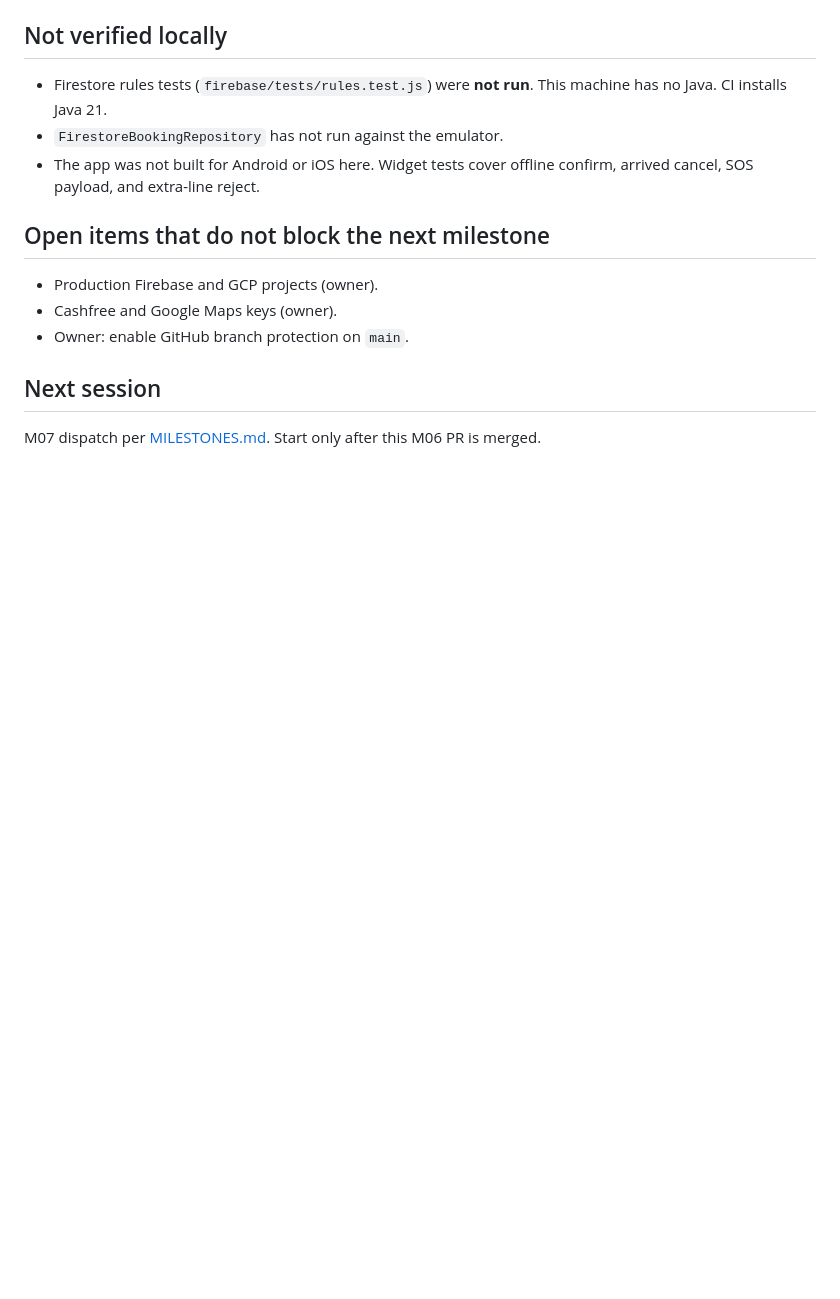
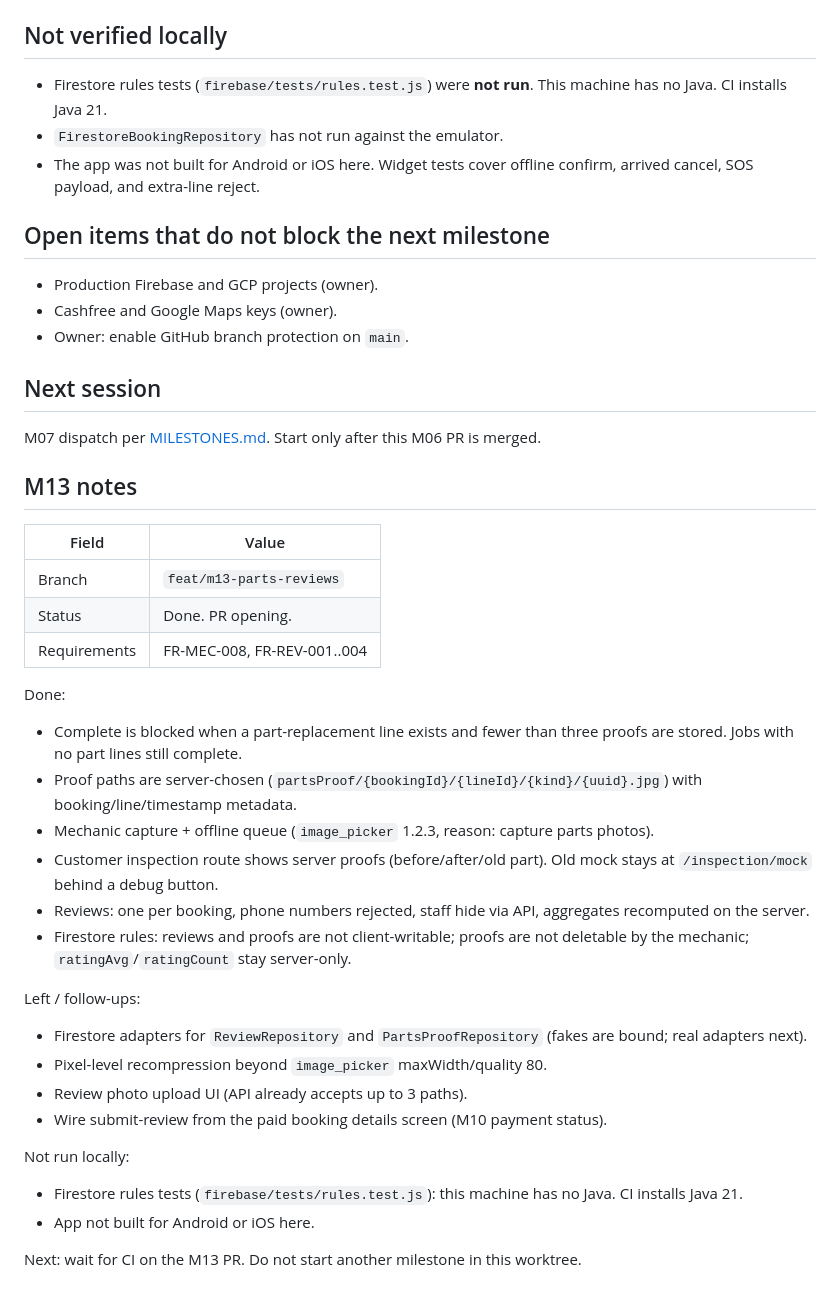
Before and after one commit to dev-ayush-17/MechaniCA, a Markdown page: docs/AGENT_PROGRESS.md, the part around the change. Drawn GitHub-style; blank space fills up the shorter version.

Commit message:
docs: record M13 parts and reviews progress
Stop point for the isolated worktree: named tests pass,
follow-ups stay out of this PR, and CI still has to run
the Firestore rules suite (no Java on this machine).

Co-authored-by: Cursor <cursoragent@cursor.com>

```diff
--- a/docs/AGENT_PROGRESS.md
+++ b/docs/AGENT_PROGRESS.md
@@ -68,3 +68,34 @@ Follow-ups, not done here (scope):
 ## Next session
 
 M07 dispatch per [MILESTONES.md](MILESTONES.md). Start only after this M06 PR is merged.
+
+## M13 notes
+
+| Field | Value |
+| --- | --- |
+| Branch | `feat/m13-parts-reviews` |
+| Status | Done. PR opening. |
+| Requirements | FR-MEC-008, FR-REV-001..004 |
+
+Done:
+
+- Complete is blocked when a part-replacement line exists and fewer than three proofs are stored. Jobs with no part lines still complete.
+- Proof paths are server-chosen (`partsProof/{bookingId}/{lineId}/{kind}/{uuid}.jpg`) with booking/line/timestamp metadata.
+- Mechanic capture + offline queue (`image_picker` 1.2.3, reason: capture parts photos).
+- Customer inspection route shows server proofs (before/after/old part). Old mock stays at `/inspection/mock` behind a debug button.
+- Reviews: one per booking, phone numbers rejected, staff hide via API, aggregates recomputed on the server.
+- Firestore rules: reviews and proofs are not client-writable; proofs are not deletable by the mechanic; `ratingAvg`/`ratingCount` stay server-only.
+
+Left / follow-ups:
+
+- Firestore adapters for `ReviewRepository` and `PartsProofRepository` (fakes are bound; real adapters next).
+- Pixel-level recompression beyond `image_picker` maxWidth/quality 80.
+- Review photo upload UI (API already accepts up to 3 paths).
+- Wire submit-review from the paid booking details screen (M10 payment status).
+
+Not run locally:
+
+- Firestore rules tests (`firebase/tests/rules.test.js`): this machine has no Java. CI installs Java 21.
+- App not built for Android or iOS here.
+
+Next: wait for CI on the M13 PR. Do not start another milestone in this worktree.
```
